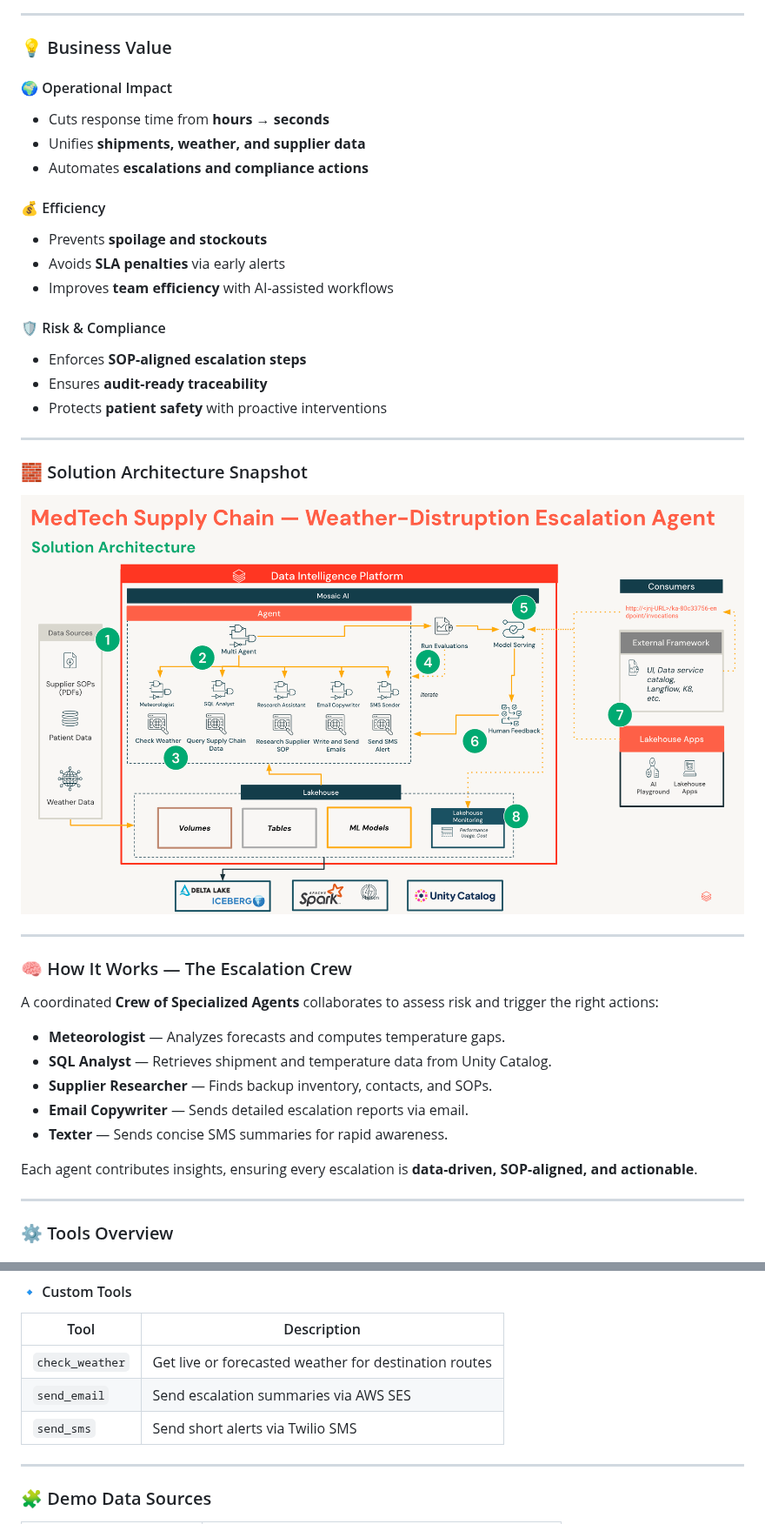
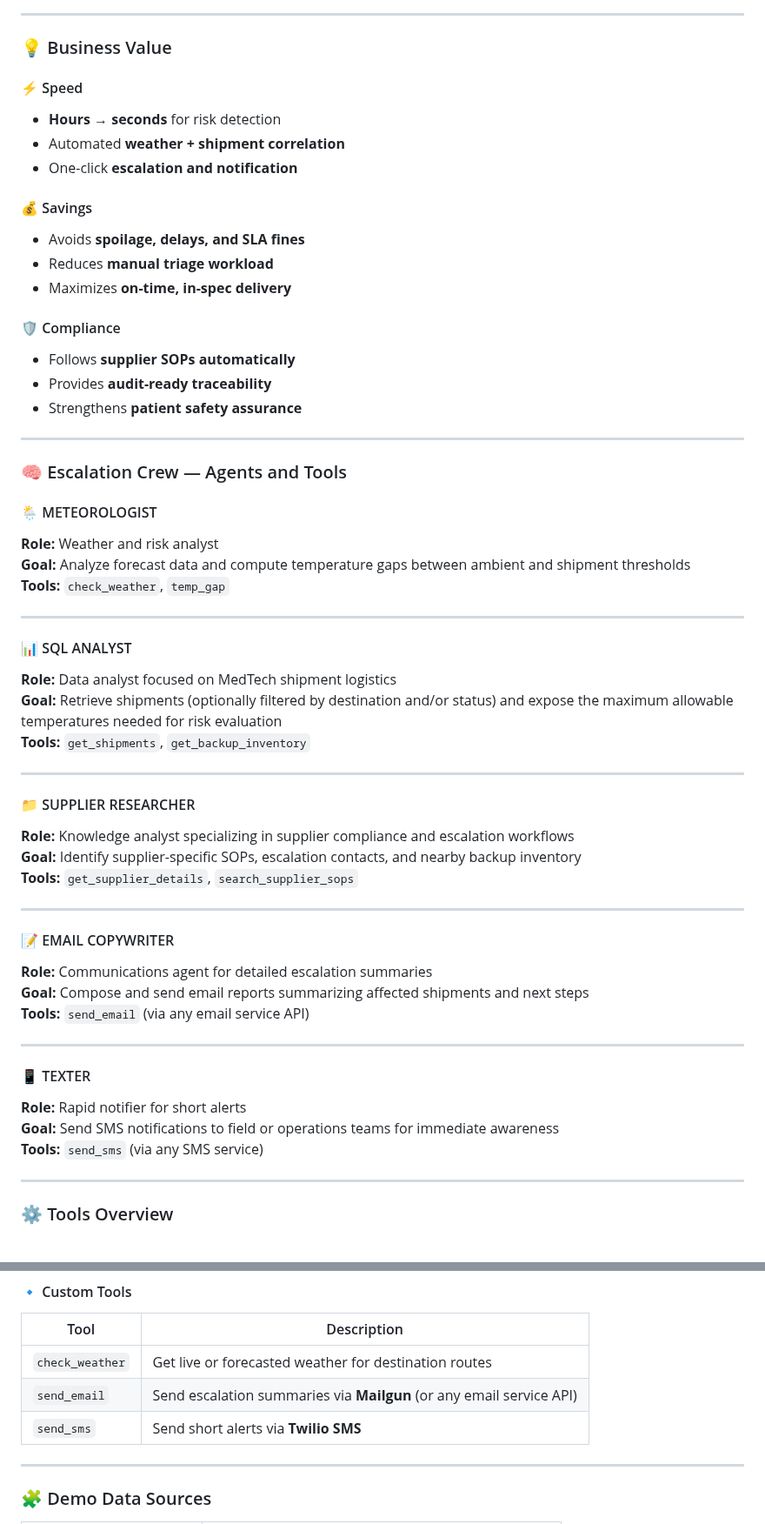
Before and after one commit to bobertx3/dbrks-ai-weatherwise-agent, a Markdown page: README.md, 2 parts joined by grey strips. Shown at 87% size. Drawn GitHub-style.

```diff
--- a/README.md
+++ b/README.md
@@ -22,40 +31,57 @@ Detect and resolve **shipment disruptions** before they impact **patients, compl
 
 ### 💡 Business Value
 
-#### 🌍 Operational Impact
-- Cuts response time from **hours → seconds**
-- Unifies **shipments, weather, and supplier data**
-- Automates **escalations and compliance actions**
+#### ⚡ Speed
+- **Hours → seconds** for risk detection
+- Automated **weather + shipment correlation**
+- One-click **escalation and notification**
 
-#### 💰 Efficiency
-- Prevents **spoilage and stockouts**
-- Avoids **SLA penalties** via early alerts
-- Improves **team efficiency** with AI-assisted workflows
+#### 💰 Savings
+- Avoids **spoilage, delays, and SLA fines**
+- Reduces **manual triage workload**
+- Maximizes **on-time, in-spec delivery**
 
-#### 🛡️ Risk & Compliance
-- Enforces **SOP-aligned escalation steps**
-- Ensures **audit-ready traceability**
-- Protects **patient safety** with proactive interventions
+#### 🛡️ Compliance
+- Follows **supplier SOPs automatically**
+- Provides **audit-ready traceability**
+- Strengthens **patient safety assurance**
 
 ---
 
-### 🧱 Solution Architecture Snapshot
+### 🧠 Escalation Crew — Agents and Tools
 
-![Solution Architecture](img/arch.png)
+#### 🌦 METEOROLOGIST
+**Role:** Weather and risk analyst
+**Goal:** Analyze forecast data and compute temperature gaps between ambient and shipment thresholds
+**Tools:** `check_weather`, `temp_gap`
 
 ---
 
-### 🧠 How It Works — The Escalation Crew
+#### 📊 SQL ANALYST
+**Role:** Data analyst focused on MedTech shipment logistics
+**Goal:** Retrieve shipments (optionally filtered by destination and/or status) and expose the maximum allowable temperatures needed for risk evaluation
+**Tools:** `get_shipments`, `get_backup_inventory`
 
-A coordinated **Crew of Specialized Agents** collaborates to assess risk and trigger the right actions:
+---
 
-- **Meteorologist** — Analyzes forecasts and computes temperature gaps.
-- **SQL Analyst** — Retrieves shipment and temperature data from Unity Catalog.
-- **Supplier Researcher** — Finds backup inventory, contacts, and SOPs.
-- **Email Copywriter** — Sends detailed escalation reports via email.
-- **Texter** — Sends concise SMS summaries for rapid awareness.
+#### 📁 SUPPLIER RESEARCHER
+**Role:** Knowledge analyst specializing in supplier compliance and escalation workflows
+**Goal:** Identify supplier-specific SOPs, escalation contacts, and nearby backup inventory
+**Tools:** `get_supplier_details`, `search_supplier_sops`
 
-Each agent contributes insights, ensuring every escalation is **data-driven, SOP-aligned, and actionable**.
+---
+
+#### 📝 EMAIL COPYWRITER
+**Role:** Communications agent for detailed escalation summaries
+**Goal:** Compose and send email reports summarizing affected shipments and next steps
+**Tools:** `send_email` (via any email service API)
+
+---
+
+#### 📱 TEXTER
+**Role:** Rapid notifier for short alerts
+**Goal:** Send SMS notifications to field or operations teams for immediate awareness
+**Tools:** `send_sms` (via any SMS service)
 
 ---
 
@@ -74,8 +100,8 @@ Each agent contributes insights, ensuring every escalation is **data-driven, SOP
 | Tool | Description |
 |------|--------------|
 | `check_weather` | Get live or forecasted weather for destination routes |
-| `send_email` | Send escalation summaries via AWS SES |
-| `send_sms` | Send short alerts via Twilio SMS |
+| `send_email` | Send escalation summaries via **Mailgun** (or any email service API) |
+| `send_sms` | Send short alerts via **Twilio SMS** |
 
 ---
 
```
Also changed, not shown: other parts of README.md (+9 -0 lines), img/agent_flow.png (added), img/manual_flow.png (added), 2 other files.
